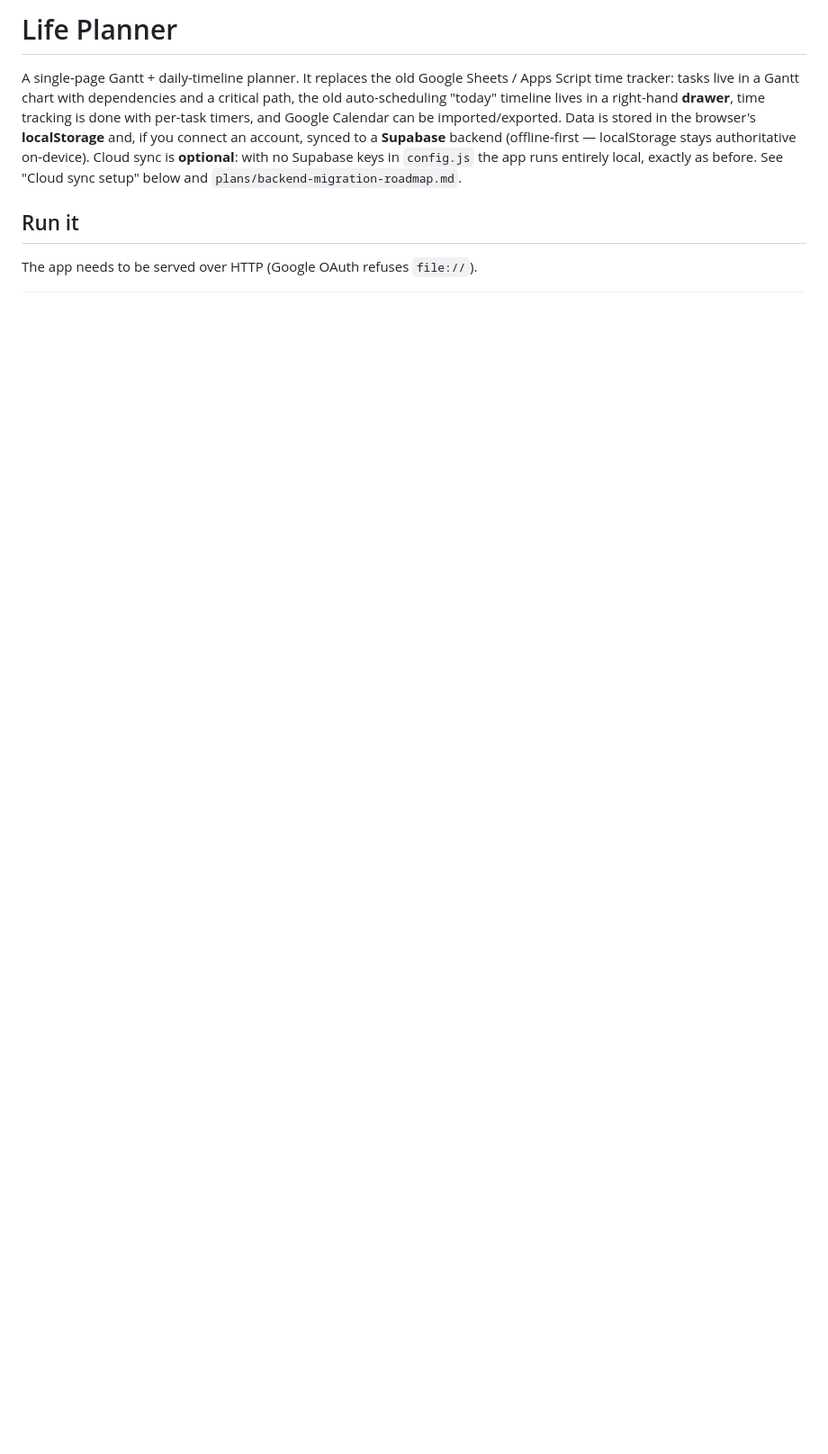
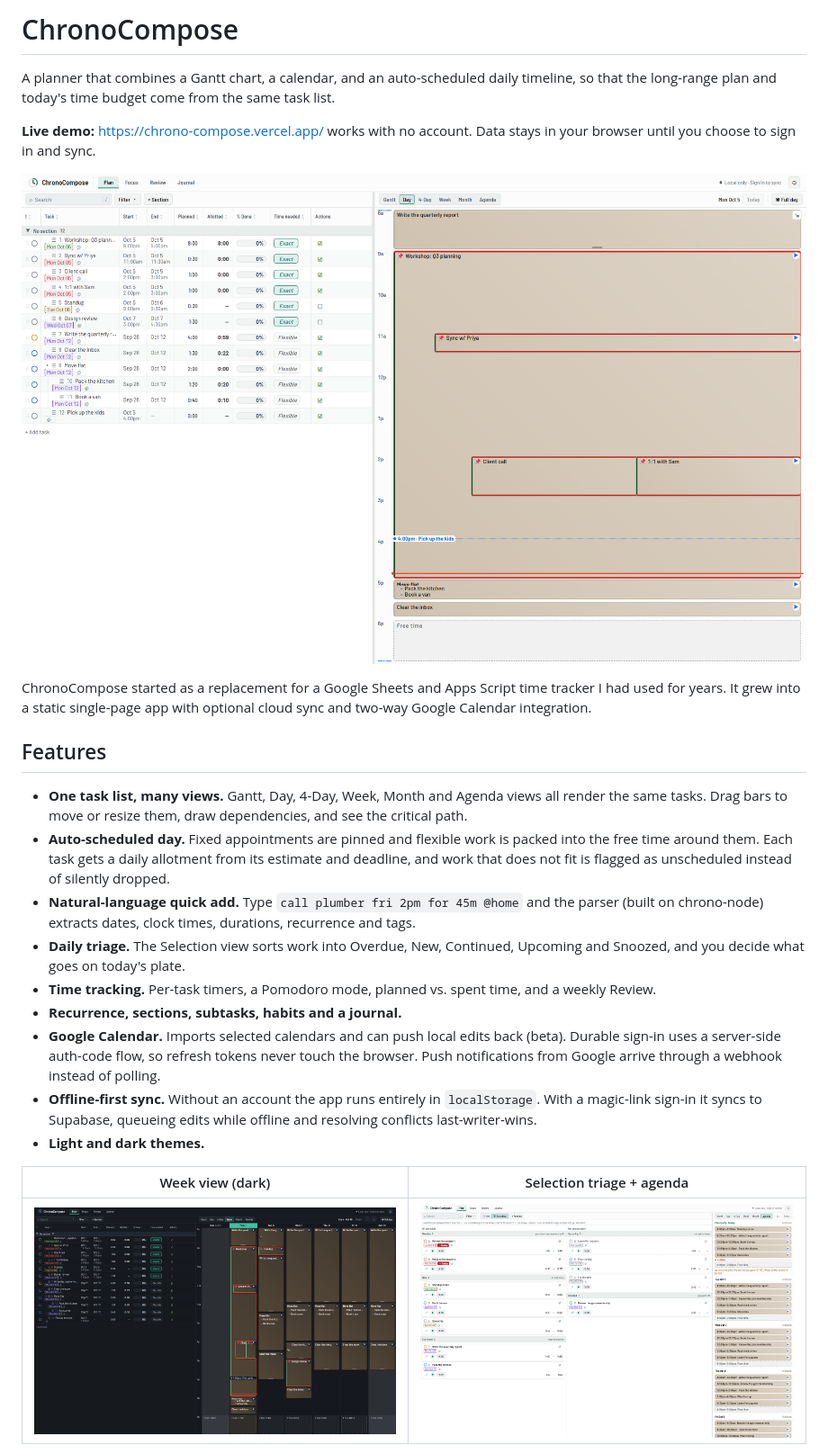
Before and after one commit to kevinwyn06/ChronoCompose, a Markdown page: README.md, the part around the change printed below. Shown: that part at 90% size. Rendered like a GitHub page; pictures changed too: assets/screenshots/plan-day-timeline.png (added), assets/screenshots/plan-week-dark.png (added), assets/screenshots/selection-agenda.png (added); blank space fills up the shorter version.

```diff
--- a/README.md
+++ b/README.md
@@ -1,13 +1,38 @@
-# Life Planner
+# ChronoCompose
 
-A single-page Gantt + daily-timeline planner. It replaces the old Google Sheets / Apps Script time
-tracker: tasks live in a Gantt chart with dependencies and a critical path, the old auto-scheduling
-"today" timeline lives in a right-hand **drawer**, time tracking is done with per-task timers, and Google
-Calendar can be imported/exported. Data is stored in the browser's **localStorage** and, if you connect
-an account, synced to a **Supabase** backend (offline-first — localStorage stays authoritative on-device).
-Cloud sync is **optional**: with no Supabase keys in `config.js` the app runs entirely local, exactly as
-before. See "Cloud sync setup" below and `plans/backend-migration-roadmap.md`.
+A planner that combines a Gantt chart, a calendar, and an auto-scheduled daily timeline, so that the
+long-range plan and today's time budget come from the same task list.
 
-## Run it
+**Live demo:** <https://chrono-compose.vercel.app/> works with no account. Data stays in your browser
+until you choose to sign in and sync.
 
-The app needs to be served over HTTP (Google OAuth refuses `file://`).
+![Plan view: task sheet on the left, auto-packed day timeline on the right](assets/screenshots/plan-day-timeline.png)
+
+ChronoCompose started as a replacement for a Google Sheets and Apps Script time tracker I had used for
+years. It grew into a static single-page app with optional cloud sync and two-way Google Calendar
+integration.
+
+## Features
+
+- **One task list, many views.** Gantt, Day, 4-Day, Week, Month and Agenda views all render the same
+  tasks. Drag bars to move or resize them, draw dependencies, and see the critical path.
+- **Auto-scheduled day.** Fixed appointments are pinned and flexible work is packed into the free time
+  around them. Each task gets a daily allotment from its estimate and deadline, and work that does not
+  fit is flagged as unscheduled instead of silently dropped.
+- **Natural-language quick add.** Type `call plumber fri 2pm for 45m @home` and the parser (built on
+  chrono-node) extracts dates, clock times, durations, recurrence and tags.
+- **Daily triage.** The Selection view sorts work into Overdue, New, Continued, Upcoming and Snoozed, and
+  you decide what goes on today's plate.
+- **Time tracking.** Per-task timers, a Pomodoro mode, planned vs. spent time, and a weekly Review.
+- **Recurrence, sections, subtasks, habits and a journal.**
+- **Google Calendar.** Imports selected calendars and can push local edits back (beta). Durable sign-in
+  uses a server-side auth-code flow, so refresh tokens never touch the browser. Push notifications from
+  Google arrive through a webhook instead of polling.
+- **Offline-first sync.** Without an account the app runs entirely in `localStorage`. With a magic-link
+  sign-in it syncs to Supabase, queueing edits while offline and resolving conflicts last-writer-wins.
+- **Light and dark themes.**
+
+| Week view (dark) | Selection triage + agenda |
+|---|---|
+| ![Week view in dark mode](assets/screenshots/plan-week-dark.png) | ![Selection view with agenda](assets/screenshots/selection-agenda.png) |
+
```
Also changed, not shown: other parts of README.md (+66 -112 lines), SETUP.md (added, +121 -0 lines), THIRD_PARTY_NOTICES.md (added, +31 -0 lines), supabase/README.md (+4 -4 lines), 1 other file.
